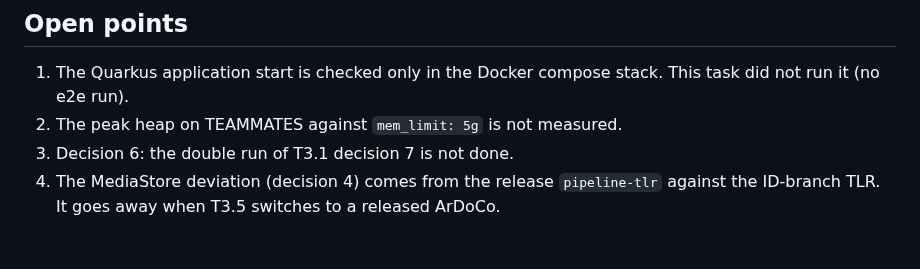
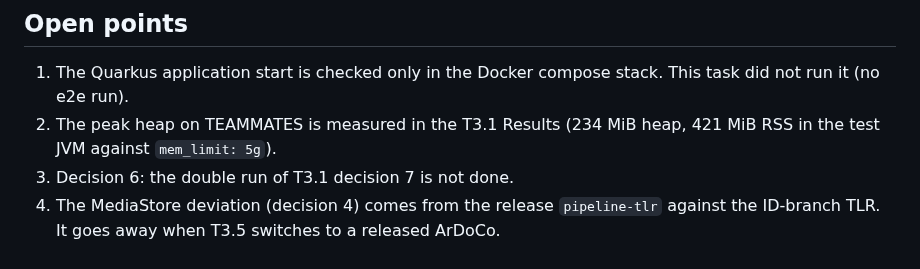
Before and after one commit to ardoco/sandman, a Markdown page: docs/tasks/T3.3-detector-equivalence.md, the part around the change. GitHub-like rendering.

```diff
--- a/docs/tasks/T3.3-detector-equivalence.md
+++ b/docs/tasks/T3.3-detector-equivalence.md
@@ -97,6 +97,6 @@ Command: `mvn -pl services/inconsistency-agent -am verify` (BUILD SUCCESS, spotl
 ## Open points
 
 1. The Quarkus application start is checked only in the Docker compose stack. This task did not run it (no e2e run).
-2. The peak heap on TEAMMATES against `mem_limit: 5g` is not measured.
+2. The peak heap on TEAMMATES is measured in the T3.1 Results (234 MiB heap, 421 MiB RSS in the test JVM against `mem_limit: 5g`).
 3. Decision 6: the double run of T3.1 decision 7 is not done.
 4. The MediaStore deviation (decision 4) comes from the release `pipeline-tlr` against the ID-branch TLR. It goes away when T3.5 switches to a released ArDoCo.
```
Also changed, not shown: docs/tasks/T3.1-ardoco-inconsistency-detection.md (+20 -1 lines).
